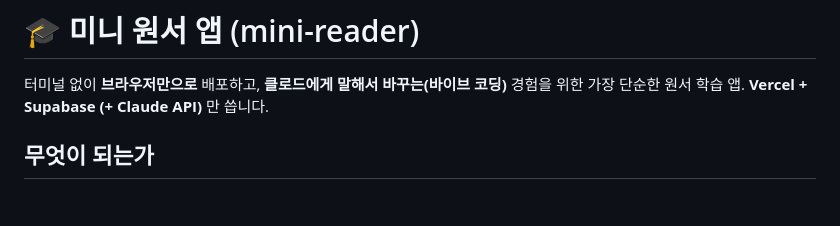
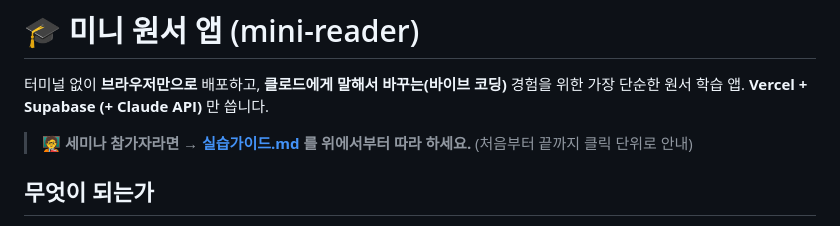
Before and after one commit to nauta325/mini-reader, a Markdown page: README.md, the part around the change. Rendered like a GitHub page; blank space fills up the shorter version.

Commit message:
세미나 실습가이드 추가(참가자용 처음~끝 클릭 단위) + README에서 링크

```diff
--- a/README.md
+++ b/README.md
@@ -2,6 +2,8 @@
 
 터미널 없이 **브라우저만으로** 배포하고, **클로드에게 말해서 바꾸는(바이브 코딩)** 경험을 위한 가장 단순한 원서 학습 앱.
 **Vercel + Supabase (+ Claude API)** 만 씁니다.
+
+> 🧑‍🏫 **세미나 참가자라면 → [실습가이드.md](실습가이드.md) 를 위에서부터 따라 하세요.** (처음부터 끝까지 클릭 단위로 안내)
 
 ## 무엇이 되는가
 
```
Also changed, not shown: 실습가이드.md (added, +140 -0 lines).
